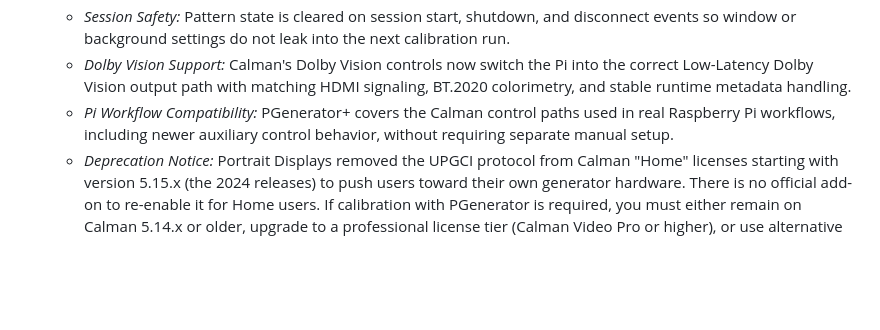
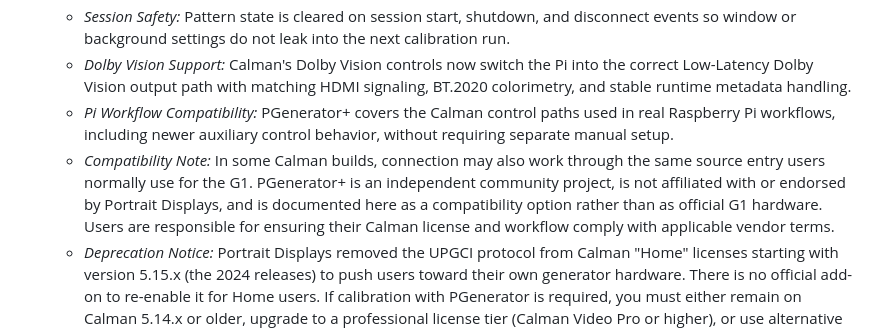
Before and after one commit to BigShoots/PGenerator-Plus, a Markdown page: README.md, the part around the change. Rendered like a GitHub page; blank space fills up the shorter version.

Commit message:
Add Calman compatibility disclaimer

```diff
--- a/README.md
+++ b/README.md
@@ -75,6 +75,7 @@ PGenerator+ acts as a TCP-controlled pattern generator, compatible with many maj
   - *Session Safety:* Pattern state is cleared on session start, shutdown, and disconnect events so window or background settings do not leak into the next calibration run.
   - *Dolby Vision Support:* Calman's Dolby Vision controls now switch the Pi into the correct Low-Latency Dolby Vision output path with matching HDMI signaling, BT.2020 colorimetry, and stable runtime metadata handling.
   - *Pi Workflow Compatibility:* PGenerator+ covers the Calman control paths used in real Raspberry Pi workflows, including newer auxiliary control behavior, without requiring separate manual setup.
+  - *Compatibility Note:* In some Calman builds, connection may also work through the same source entry users normally use for the G1. PGenerator+ is an independent community project, is not affiliated with or endorsed by Portrait Displays, and is documented here as a compatibility option rather than as official G1 hardware. Users are responsible for ensuring their Calman license and workflow comply with applicable vendor terms.
   - *Deprecation Notice:* Portrait Displays removed the UPGCI protocol from Calman "Home" licenses starting with version 5.15.x (the 2024 releases) to push users toward their own generator hardware. There is no official add-on to re-enable it for Home users. If calibration with PGenerator is required, you must either remain on Calman 5.14.x or older, upgrade to a professional license tier (Calman Video Pro or higher), or use alternative software (like ColourSpace or HCFR).
 
 **2. ColourSpace / LightSpace CMS**
```
